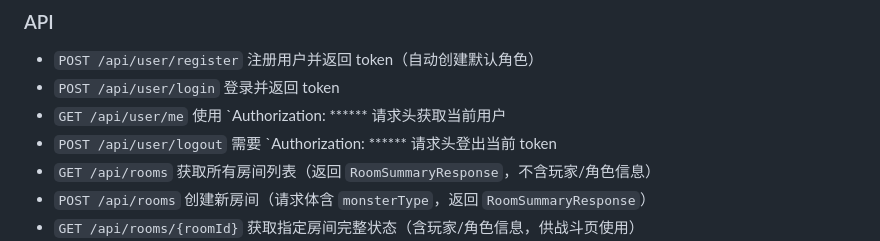
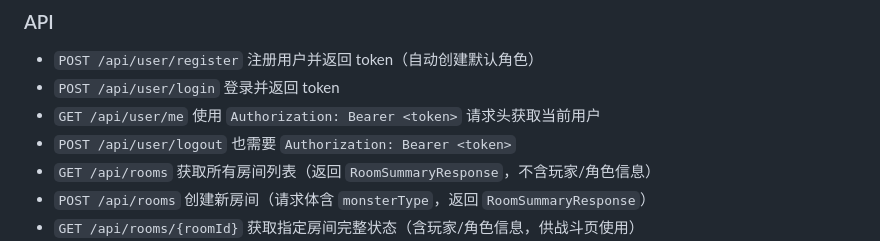
Before and after one commit to Solaireshen97/IdleGame, a Markdown page: README.md, the part around the change. Rendered like a GitHub page.

Commit message:
Fix auth header documentation

```diff
--- a/README.md
+++ b/README.md
@@ -51,8 +51,8 @@
 ### API
 - `POST /api/user/register` 注册用户并返回 token（自动创建默认角色）
 - `POST /api/user/login` 登录并返回 token
-- `GET /api/user/me` 使用 `Authorization: ****** 请求头获取当前用户
-- `POST /api/user/logout` 需要 `Authorization: ****** 请求头登出当前 token
+- `GET /api/user/me` 使用 `Authorization: Bearer <token>` 请求头获取当前用户
+- `POST /api/user/logout` 也需要 `Authorization: Bearer <token>`
 - `GET /api/rooms` 获取所有房间列表（返回 `RoomSummaryResponse`，不含玩家/角色信息）
 - `POST /api/rooms` 创建新房间（请求体含 `monsterType`，返回 `RoomSummaryResponse`）
 - `GET /api/rooms/{roomId}` 获取指定房间完整状态（含玩家/角色信息，供战斗页使用）
```
